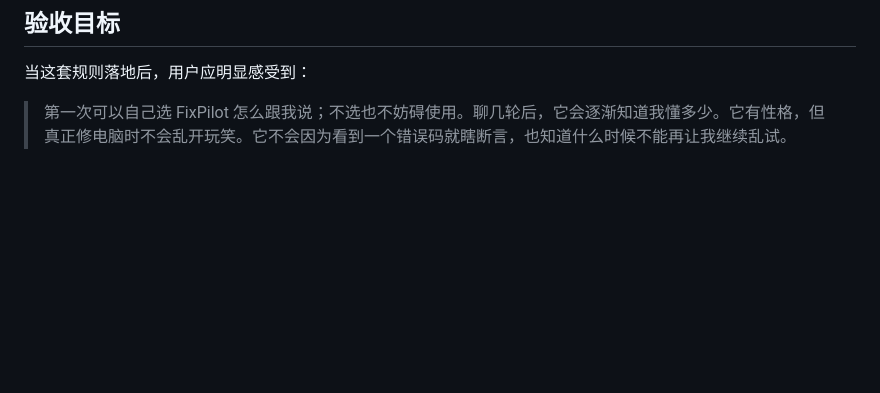
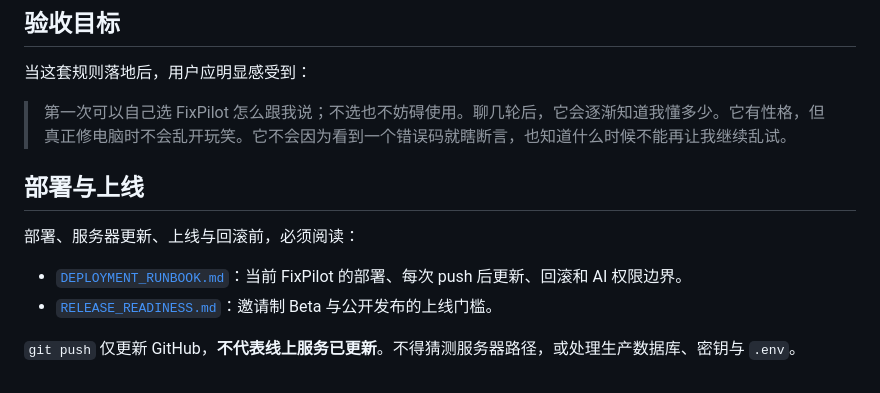
Before and after one commit to Tsang12140/FixPilot, a Markdown page: ai/README_交接索引.md, the part around the change. GitHub-like rendering; blank space fills up the shorter version.

Commit message:
docs: add deployment runbook

```diff
--- a/ai/README_交接索引.md
+++ b/ai/README_交接索引.md
@@ -150,3 +150,12 @@
 当这套规则落地后，用户应明显感受到：
 
 > 第一次可以自己选 FixPilot 怎么跟我说；不选也不妨碍使用。聊几轮后，它会逐渐知道我懂多少。它有性格，但真正修电脑时不会乱开玩笑。它不会因为看到一个错误码就瞎断言，也知道什么时候不能再让我继续乱试。
+
+## 部署与上线
+
+部署、服务器更新、上线与回滚前，必须阅读：
+
+- [`DEPLOYMENT_RUNBOOK.md`](DEPLOYMENT_RUNBOOK.md)：当前 FixPilot 的部署、每次 push 后更新、回滚和 AI 权限边界。
+- [`RELEASE_READINESS.md`](RELEASE_READINESS.md)：邀请制 Beta 与公开发布的上线门槛。
+
+`git push` 仅更新 GitHub，**不代表线上服务已更新**。不得猜测服务器路径，或处理生产数据库、密钥与 `.env`。
```
Also changed, not shown: ai/DEPLOYMENT_RUNBOOK.md (added, +253 -0 lines), ai/WORK_LOG.md (+11 -0 lines).
